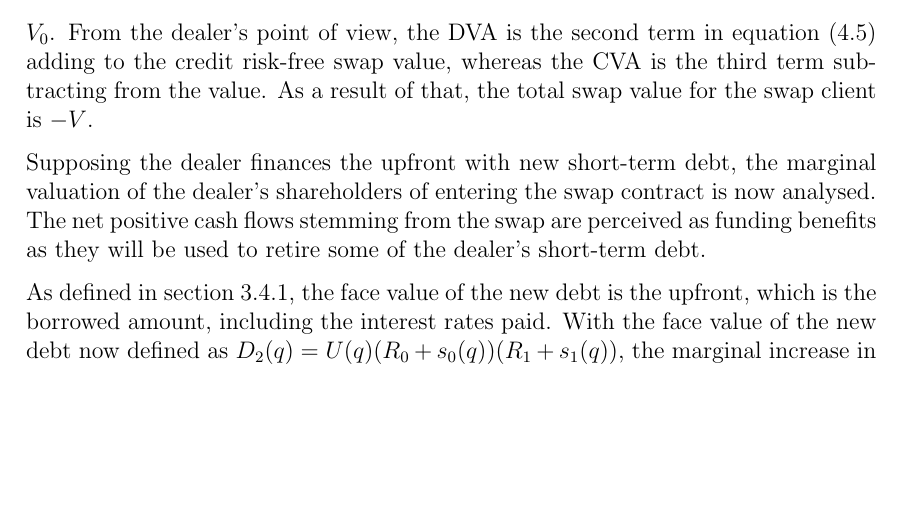
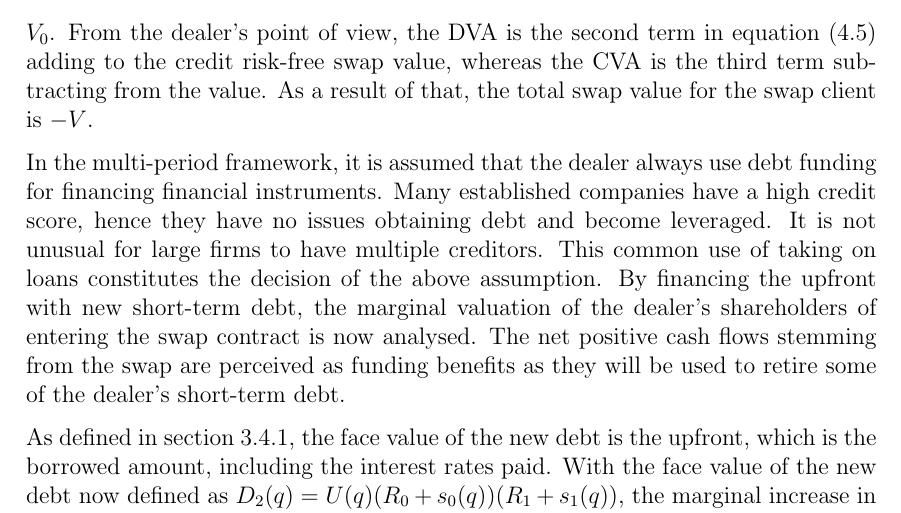
Before and after one commit to sebastianbaltser/master-thesis, a LaTeX thesis (thesis/main.tex, which reads thesis/content/body-matter/swap-contract/unsecured-swap-valuation.tex): part of page 47 of 50, cut so that both start at the same text, the shorter picture padded with empty space. Compiled offline with pdfLaTeX.

Commit message:
Explain the assumption of using debt funding

```diff
--- a/thesis/content/body-matter/swap-contract/unsecured-swap-valuation.tex
+++ b/thesis/content/body-matter/swap-contract/unsecured-swap-valuation.tex
@@ -47,7 +47,12 @@
         whereas the \CVA/ is the third term subtracting from the value.
         As a result of that, the total swap value for the swap client is $-V$.
 
-        Supposing the dealer finances the upfront with new short-term debt, the marginal valuation of the dealer's shareholders of entering the swap contract is now analysed.
+        In the multi-period framework, it is assumed that the dealer always use debt funding for financing financial instruments.
+        Many established companies have a high credit score,
+        hence they have no issues obtaining debt and become leveraged.
+        It is not unusual for large firms to have multiple creditors.
+        This common use of taking on loans constitutes the decision of the above assumption.
+        By financing the upfront with new short-term debt, the marginal valuation of the dealer's shareholders of entering the swap contract is now analysed.
         The net positive cash flows stemming from the swap are perceived as funding benefits as they will be used to retire some of the dealer's short-term debt.
 
         As defined in \cref{sec:marginal-valuation-debt-issuance},
```
